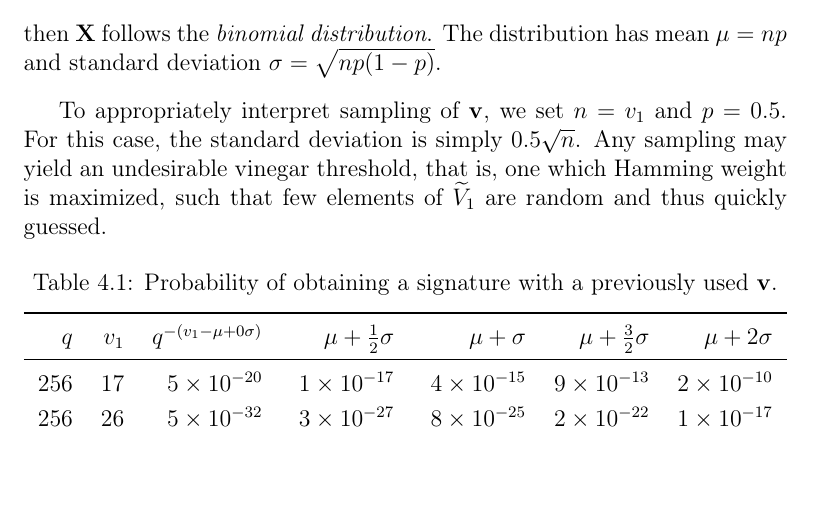
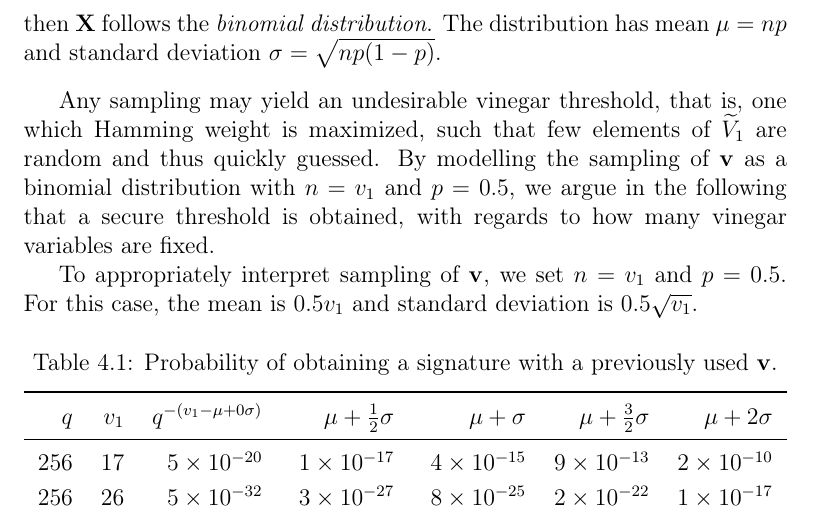
Before and after one commit to zambonin/msc, a LaTeX thesis (main.tex): part of page 58 of 66, cut so that both start at the same text, the shorter picture padded with empty space. Compiled offline with pdfLaTeX.

Commit message:
overleaf_to_git: update main.tex from r14096 to r14118

```diff
--- a/main.tex
+++ b/main.tex
@@ -1404,9 +1404,10 @@ The fact that $\mathbf{v} = (1, \dots, 1)$ leads to the attack of Subsection~\re
   then $\mathbf{X}$ follows the \emph{binomial distribution}. The distribution has mean $\mu = np$ and standard deviation $\sigma = \sqrt{np(1 - p)}$.
 \end{definition}
 
+Any sampling may yield an undesirable vinegar threshold, that is, one which Hamming weight is maximized, such that few elements of $\widetilde{V}_{1}$ are random and thus quickly guessed. By modelling the sampling of $\mathbf{v}$ as a binomial distribution with $n = v_{1}$ and $p = 0.5$, we argue in the following that a secure threshold is obtained, with regards to how many vinegar variables are fixed.
+
 To appropriately interpret sampling of $\mathbf{v}$, we set $n = v_{1}$ and $p = 0.5$.
-For this case, the standard deviation is simply $0.5 \sqrt{n}$. Any sampling may yield an undesirable vinegar threshold, that is, one which Hamming weight is maximized, such that few elements of $\widetilde{V}_{1}$ are random and thus quickly guessed.
-
+For this case, the mean is $0.5 v_{1}$ and standard deviation is $0.5 \sqrt{v_{1}}$.
 
 % Thus, we observe the probability of sampling $\mathbf{v}$ such that $\text{wt}(\mathbf{v})$ is at least $\mu = 0.5 v_{1}$ the standard deviations of binomial distributions for usual parameters of Rainbow schemes.
 
```
